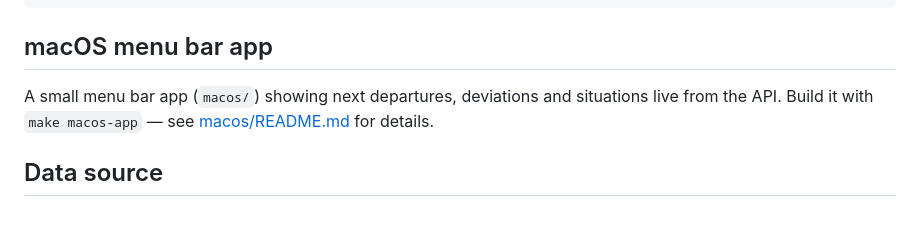
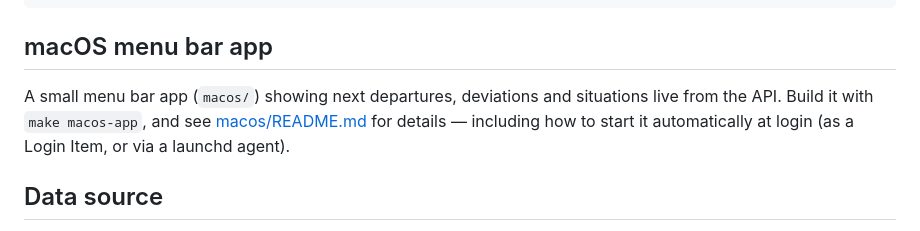
Before and after one commit to toldervoll/togpuls, a Markdown page: README.md, the part around the change. GitHub-like rendering.

```diff
--- a/README.md
+++ b/README.md
@@ -82,8 +82,9 @@ make macos-clean # remove the macOS venv + build artifacts
 ## macOS menu bar app
 
 A small menu bar app (`macos/`) showing next departures, deviations and
-situations live from the API. Build it with `make macos-app` — see
-[macos/README.md](macos/README.md) for details.
+situations live from the API. Build it with `make macos-app`, and see
+[macos/README.md](macos/README.md) for details — including how to start it
+automatically at login (as a Login Item, or via a launchd agent).
 
 ## Data source
 
```
Also changed, not shown: macos/README.md (+74 -2 lines).
